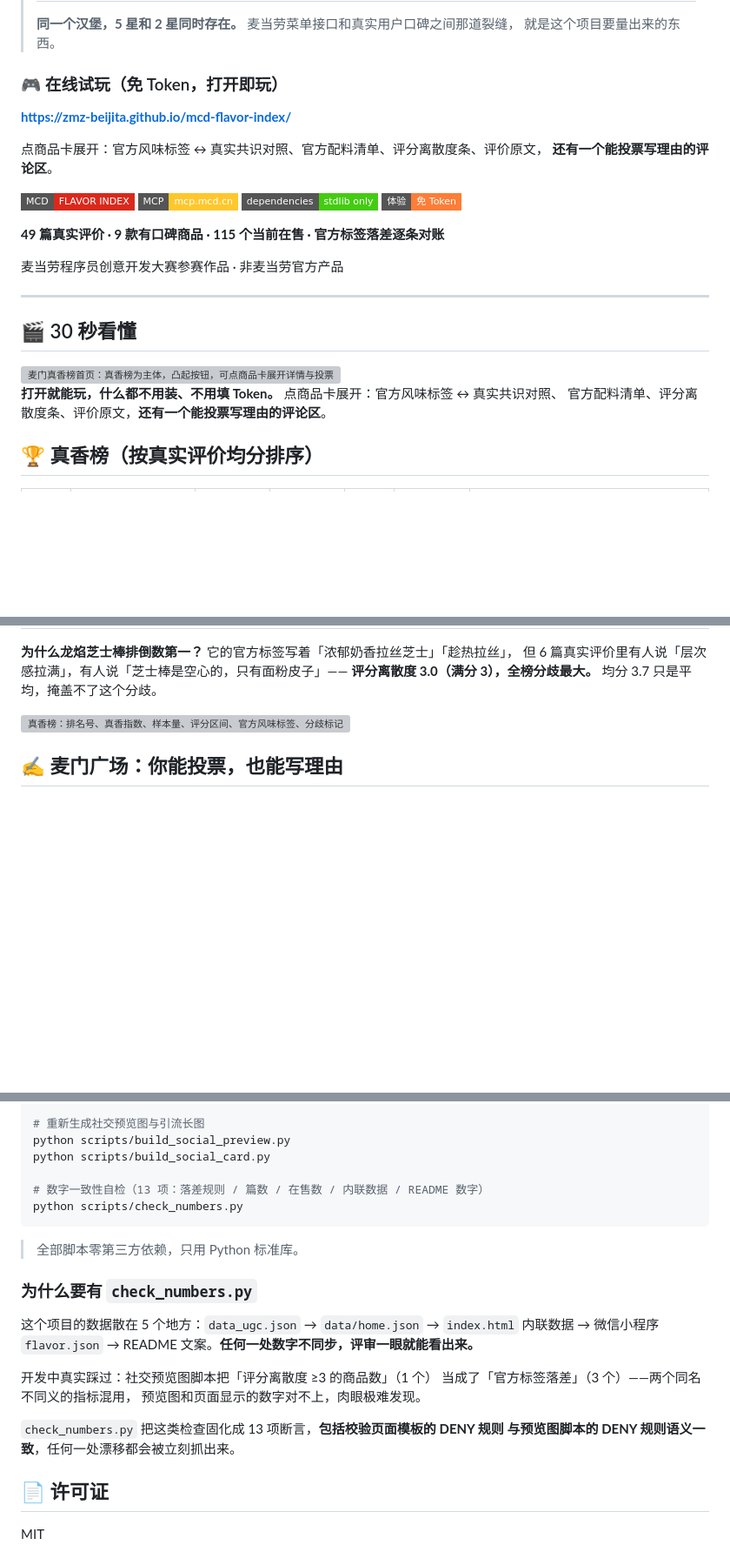
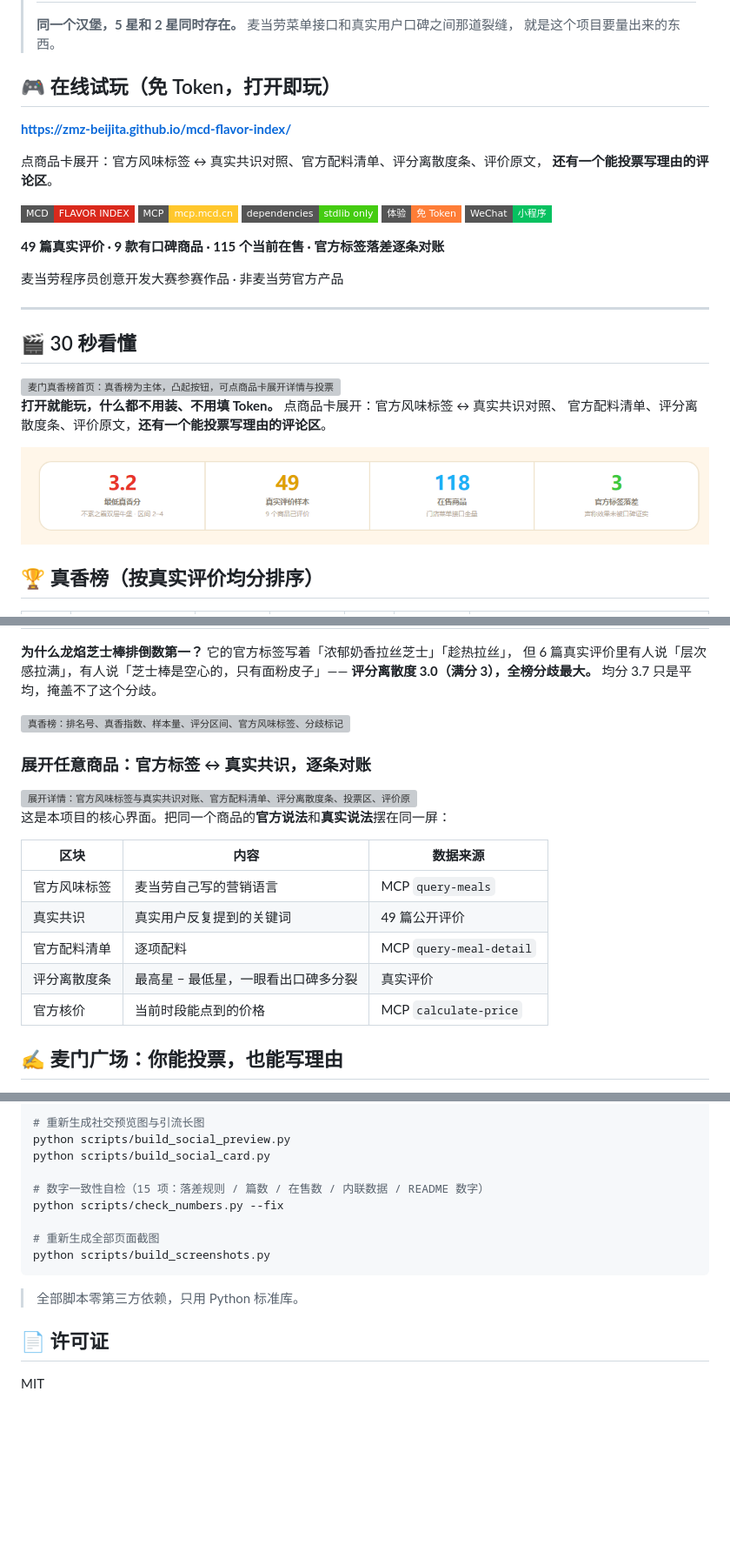
Before and after one commit to zmz-beijita/mcd-flavor-index, a Markdown page: README.md, 3 parts joined by grey strips. Shown at 87% size. Rendered like a GitHub page; badges without logos; blank space fills up the shorter version; grey boxes are pictures that could not be loaded.

Commit message:
chore: update README.md

````diff
--- a/README.md
+++ b/README.md
@@ -10,7 +10,7 @@
 > **同一个汉堡，5 星和 2 星同时存在。** 麦当劳菜单接口和真实用户口碑之间那道裂缝，
 > 就是这个项目要量出来的东西。
 
-### 🎮 在线试玩（免 Token，打开即玩）
+## 🎮 在线试玩（免 Token，打开即玩）
 
 **<https://zmz-beijita.github.io/mcd-flavor-index/>**
 
@@ -21,9 +21,9 @@
 [![MCP](https://img.shields.io/badge/MCP-mcp.mcd.cn-FFC72C?style=flat-square)](https://mcp.mcd.cn)
 [![零依赖](https://img.shields.io/badge/dependencies-stdlib%20only-brightgreen?style=flat-square)](#-免-token-打开即玩)
 [![免Token体验](https://img.shields.io/badge/体验-免%20Token-orange?style=flat-square)](#-免-token-打开即玩)
+[![Windows](https://img.shields.io/badge/WeChat-小程序-07C160?style=flat-square)](#-微信小程序版)
 
 **49 篇真实评价 · 9 款有口碑商品 · 115 个当前在售 · 官方标签落差逐条对账**
-
 
 麦当劳程序员创意开发大赛参赛作品 · 非麦当劳官方产品
 
@@ -35,6 +35,8 @@
 
 **打开就能玩，什么都不用装、不用填 Token。** 点商品卡展开：官方风味标签 ↔ 真实共识对照、
 官方配料清单、评分离散度条、评价原文，**还有一个能投票写理由的评论区**。
+
+<img src="docs/screenshot-stats.png" width="100%" alt="统计条：最低真香分 3.2、真实评价样本 49、在售商品 115、官方标签落差 3 处">
 
 ## 🏆 真香榜（按真实评价均分排序）
 
@@ -55,6 +57,20 @@
 **评分离散度 3.0（满分 3），全榜分歧最大。** 均分 3.7 只是平均，掩盖不了这个分歧。
 
 <img src="docs/screenshot-rank.png" width="100%" alt="真香榜：排名号、真香指数、样本量、评分区间、官方风味标签、分歧标记">
+
+### 展开任意商品：官方标签 ↔ 真实共识，逐条对账
+
+<img src="docs/screenshot-detail.png" width="100%" alt="展开详情：官方风味标签与真实共识对账、官方配料清单、评分离散度条、投票区、评价原文">
+
+这是本项目的核心界面。把同一个商品的**官方说法**和**真实说法**摆在同一屏：
+
+| 区块 | 内容 | 数据来源 |
+|---|---|---|
+| 官方风味标签 | 麦当劳自己写的营销语言 | MCP `query-meals` |
+| 真实共识 | 真实用户反复提到的关键词 | 49 篇公开评价 |
+| 官方配料清单 | 逐项配料 | MCP `query-meal-detail` |
+| 评分离散度条 | 最高星 − 最低星，一眼看出口碑多分裂 | 真实评价 |
+| 官方核价 | 当前时段能点到的价格 | MCP `calculate-price` |
 
 ## ✍️ 麦门广场：你能投票，也能写理由
 
@@ -274,24 +292,15 @@ python scripts/sync_miniprogram.py
 python scripts/build_social_preview.py
 python scripts/build_social_card.py
 
-# 数字一致性自检（13 项：落差规则 / 篇数 / 在售数 / 内联数据 / README 数字）
-python scripts/check_numbers.py
+# 数字一致性自检（15 项：落差规则 / 篇数 / 在售数 / 内联数据 / README 数字）
+python scripts/check_numbers.py --fix
+
+# 重新生成全部页面截图
+python scripts/build_screenshots.py
 ```
 
 > 全部脚本零第三方依赖，只用 Python 标准库。
 
-### 为什么要有 `check_numbers.py`
-
-这个项目的数据散在 5 个地方：`data_ugc.json` → `data/home.json` → `index.html` 内联数据 →
-微信小程序 `flavor.json` → README 文案。**任何一处数字不同步，评审一眼就能看出来。**
-
-开发中真实踩过：社交预览图脚本把「评分离散度 ≥3 的商品数」（1 个）
-当成了「官方标签落差」（3 个）——两个同名不同义的指标混用，
-预览图和页面显示的数字对不上，肉眼极难发现。
-
-`check_numbers.py` 把这类检查固化成 13 项断言，**包括校验页面模板的 DENY 规则
-与预览图脚本的 DENY 规则语义一致**，任何一处漂移都会被立刻抓出来。
-
 ## 📄 许可证
 
 MIT
````
Also changed, not shown: other parts of README.md (+3 -1 lines).
